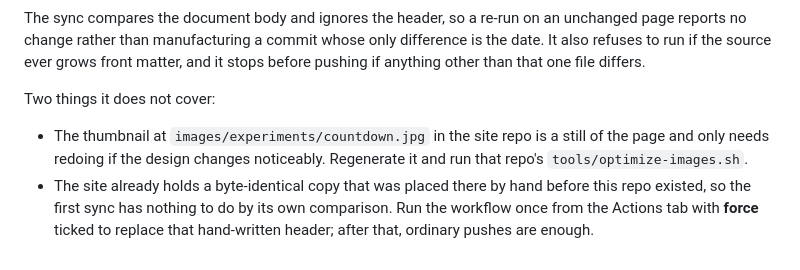
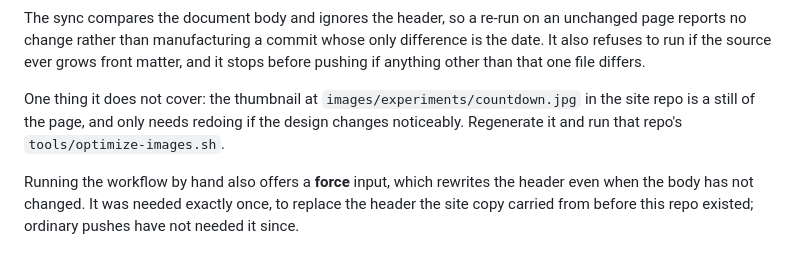
Before and after one commit to arnaudin/weekly-countdown, a Markdown page: README.md, the part around the change. GitHub-like rendering.

```diff
--- a/README.md
+++ b/README.md
@@ -99,12 +99,11 @@ unchanged page reports no change rather than manufacturing a commit whose only
 difference is the date. It also refuses to run if the source ever grows front
 matter, and it stops before pushing if anything other than that one file differs.
 
-Two things it does not cover:
+One thing it does not cover: the thumbnail at `images/experiments/countdown.jpg`
+in the site repo is a still of the page, and only needs redoing if the design
+changes noticeably. Regenerate it and run that repo's `tools/optimize-images.sh`.
 
-- The thumbnail at `images/experiments/countdown.jpg` in the site repo is a still
-  of the page and only needs redoing if the design changes noticeably. Regenerate
-  it and run that repo's `tools/optimize-images.sh`.
-- The site already holds a byte-identical copy that was placed there by hand before
-  this repo existed, so the first sync has nothing to do by its own comparison. Run
-  the workflow once from the Actions tab with **force** ticked to replace that
-  hand-written header; after that, ordinary pushes are enough.
+Running the workflow by hand also offers a **force** input, which rewrites the
+header even when the body has not changed. It was needed exactly once, to replace
+the header the site copy carried from before this repo existed; ordinary pushes
+have not needed it since.
```
